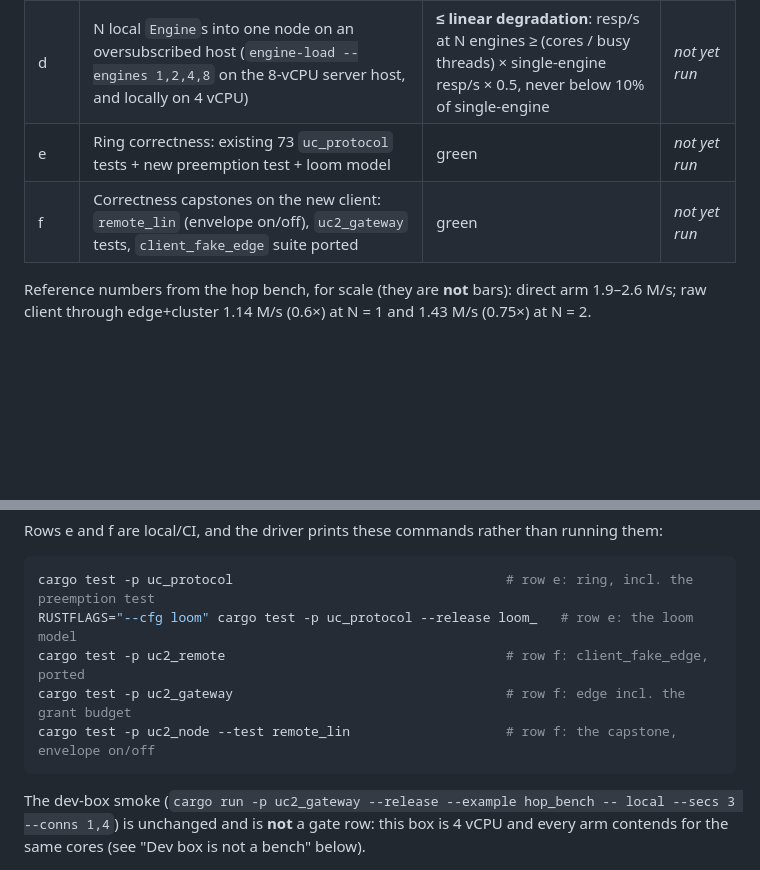
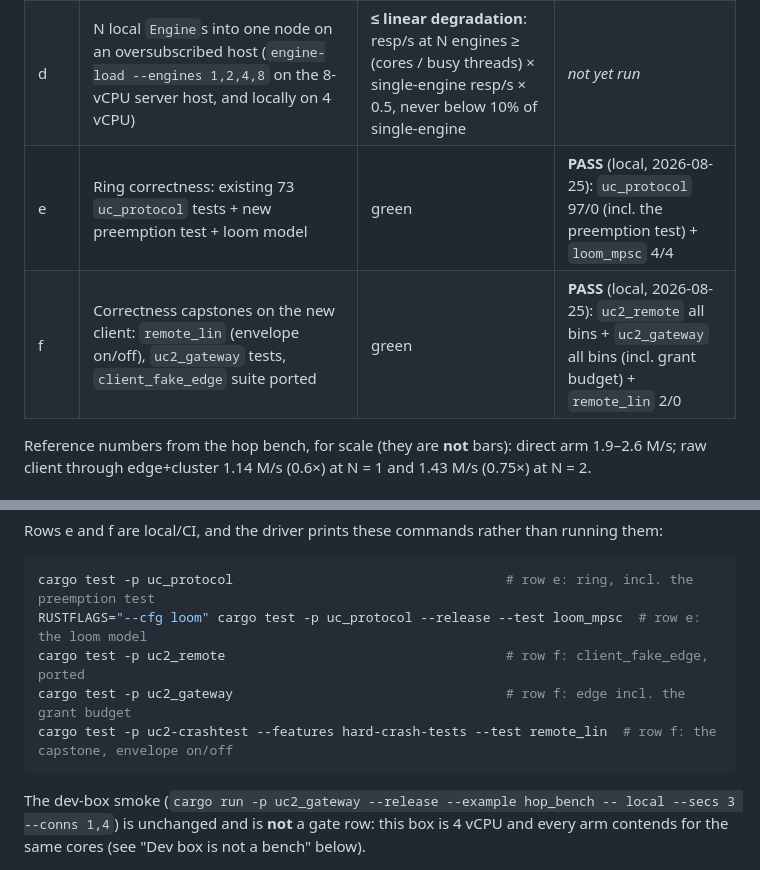
Before and after one commit to PeterKnego/ultima_cluster, a Markdown page: docs/benchmarks/uc2-m13-gate-2026-08-24.md, 2 parts joined by grey strips. Rendered like a GitHub page; blank space fills up the shorter version.

Commit message:
docs(gate): fix M13 gate row-e/f run commands + record e/f local PASS
Run-command corrections (the bars are untouched; commands only):
- row e loom: 'cargo test -p uc_protocol --release loom_' matched no test
  (the loom fns don't start with loom_) -> '--test loom_mpsc'.
- row f capstone: 'cargo test -p uc2_node --test remote_lin' -> the capstone
  lives in uc2-crashtest behind the hard-crash-tests feature:
  'cargo test -p uc2-crashtest --features hard-crash-tests --test remote_lin'.

e/f are local (not fleet rate) bars, verified green this session:
- e: uc_protocol 97/0 (incl. preemption test) + loom_mpsc 4/4.
- f: uc2_remote all bins + uc2_gateway all bins (incl. grant budget) + remote_lin 2/0.
Rows a-d stay '*not yet run*' — adjudicated only on the fleet.

````diff
--- a/docs/benchmarks/uc2-m13-gate-2026-08-24.md
+++ b/docs/benchmarks/uc2-m13-gate-2026-08-24.md
@@ -44,8 +44,8 @@ e and f are local/CI.
 | b | N-connection aggregate through the edge (new client), best rung ≤ 16 | **≥ 0.75× direct** | *not yet run* |
 | c | Ladder N = 1,2,4,8,16 at 1024 inflight on the co-located host, with the ring fix + edge budget | **monotone, no collapse**: 0 lost, p99 bounded (< 1 s at every rung), no rung > 20% below the previous rung | *not yet run* |
 | d | N local `Engine`s into one node on an oversubscribed host (`engine-load --engines 1,2,4,8` on the 8-vCPU server host, and locally on 4 vCPU) | **≤ linear degradation**: resp/s at N engines ≥ (cores / busy threads) × single-engine resp/s × 0.5, never below 10% of single-engine | *not yet run* |
-| e | Ring correctness: existing 73 `uc_protocol` tests + new preemption test + loom model | green | *not yet run* |
-| f | Correctness capstones on the new client: `remote_lin` (envelope on/off), `uc2_gateway` tests, `client_fake_edge` suite ported | green | *not yet run* |
+| e | Ring correctness: existing 73 `uc_protocol` tests + new preemption test + loom model | green | **PASS** (local, 2026-08-25): `uc_protocol` 97/0 (incl. the preemption test) + `loom_mpsc` 4/4 |
+| f | Correctness capstones on the new client: `remote_lin` (envelope on/off), `uc2_gateway` tests, `client_fake_edge` suite ported | green | **PASS** (local, 2026-08-25): `uc2_remote` all bins + `uc2_gateway` all bins (incl. grant budget) + `remote_lin` 2/0 |
 
 Reference numbers from the hop bench, for scale (they are **not** bars):
 direct arm 1.9–2.6 M/s; raw client through edge+cluster 1.14 M/s (0.6×) at
@@ -91,10 +91,10 @@ running them:
 
 ```bash
 cargo test -p uc_protocol                                   # row e: ring, incl. the preemption test
-RUSTFLAGS="--cfg loom" cargo test -p uc_protocol --release loom_   # row e: the loom model
+RUSTFLAGS="--cfg loom" cargo test -p uc_protocol --release --test loom_mpsc  # row e: the loom model
 cargo test -p uc2_remote                                    # row f: client_fake_edge, ported
 cargo test -p uc2_gateway                                   # row f: edge incl. the grant budget
-cargo test -p uc2_node --test remote_lin                    # row f: the capstone, envelope on/off
+cargo test -p uc2-crashtest --features hard-crash-tests --test remote_lin  # row f: the capstone, envelope on/off
 ```
 
 The dev-box smoke (`cargo run -p uc2_gateway --release --example hop_bench --
````
